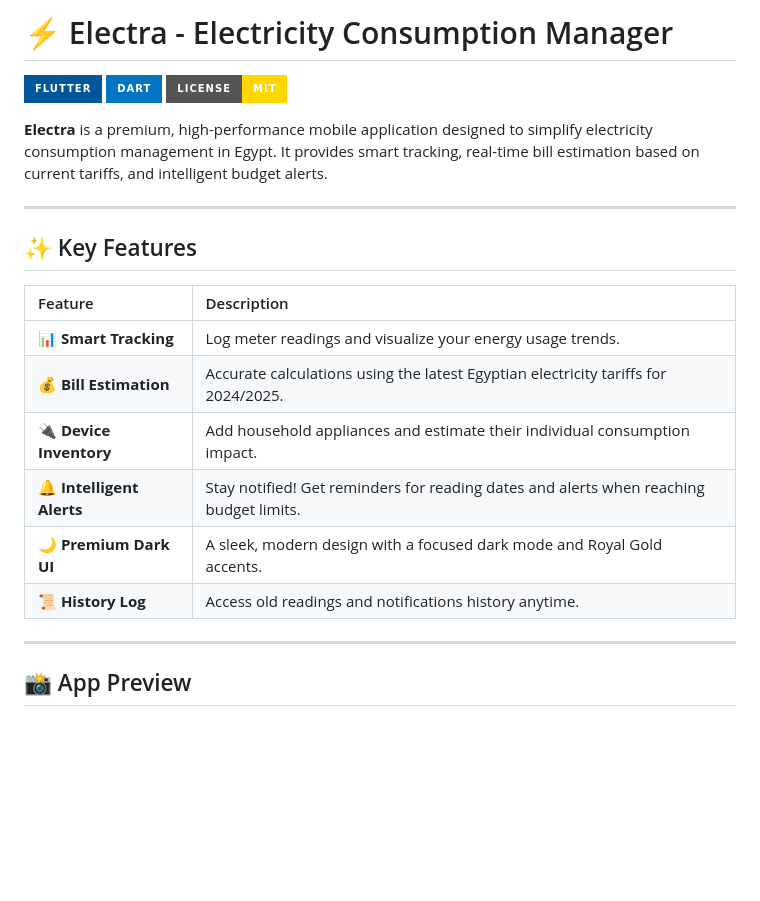
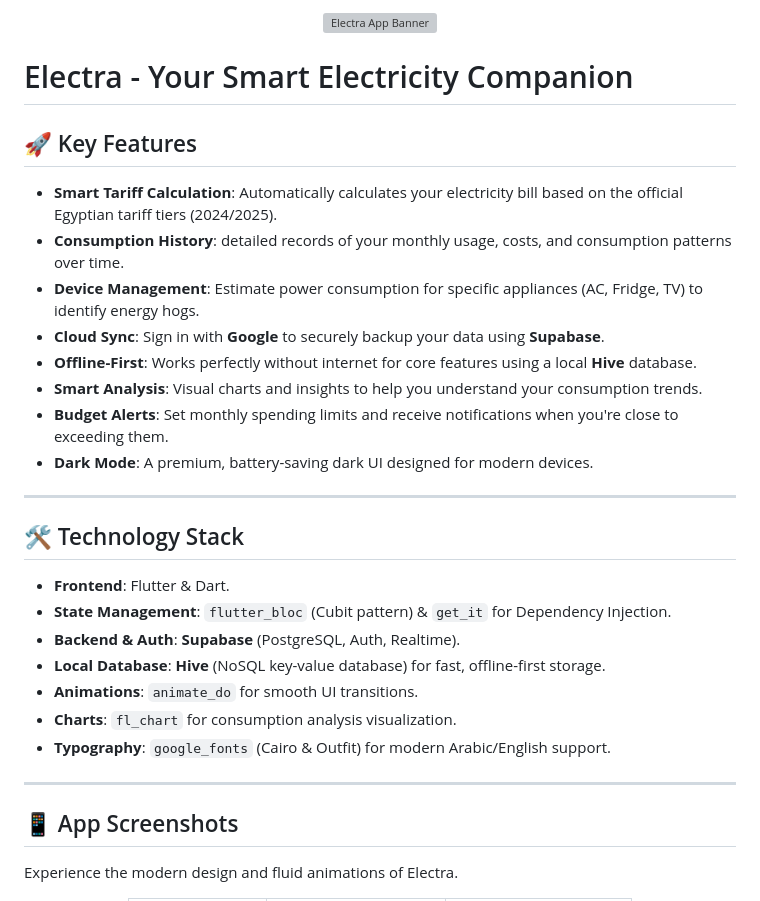
Before and after one commit to eyadsyam/electricity_consumption_calculator, a Markdown page: README.md, the part around one of its changes. Rendered like a GitHub page; badges without logos; blank space fills up the shorter version; grey boxes are pictures that could not be loaded.

```diff
--- a/README.md
+++ b/README.md
@@ -1,25 +1,32 @@
-# ⚡ Electra - Electricity Consumption Manager
+<div align="center">
+  <img src="assets/images/promo/banner.png" width="100%" alt="Electra App Banner" />
+</div>
 
-[![Flutter](https://img.shields.io/badge/Flutter-%2302569B.svg?style=for-the-badge&logo=Flutter&logoColor=white)](https://flutter.dev)
-[![Dart](https://img.shields.io/badge/dart-%230175C2.svg?style=for-the-badge&logo=dart&logoColor=white)](https://dart.dev)
-[![License: MIT](https://img.shields.io/badge/License-MIT-gold.svg?style=for-the-badge)](https://opensource.org/licenses/MIT)
+# Electra - Your Smart Electricity Companion
 
-**Electra** is a premium, high-performance mobile application designed to simplify electricity consumption management in Egypt. It provides smart tracking, real-time bill estimation based on current tariffs, and intelligent budget alerts.
+## 🚀 Key Features
+*   **Smart Tariff Calculation**: Automatically calculates your electricity bill based on the official Egyptian tariff tiers (2024/2025).
+*   **Consumption History**: detailed records of your monthly usage, costs, and consumption patterns over time.
+*   **Device Management**: Estimate power consumption for specific appliances (AC, Fridge, TV) to identify energy hogs.
+*   **Cloud Sync**: Sign in with **Google** to securely backup your data using **Supabase**.
+*   **Offline-First**: Works perfectly without internet for core features using a local **Hive** database.
+*   **Smart Analysis**: Visual charts and insights to help you understand your consumption trends.
+*   **Budget Alerts**: Set monthly spending limits and receive notifications when you're close to exceeding them.
+*   **Dark Mode**: A premium, battery-saving dark UI designed for modern devices.
 
 ---
 
-## ✨ Key Features
-
-| Feature | Description |
-| :--- | :--- |
-| **📊 Smart Tracking** | Log meter readings and visualize your energy usage trends. |
-| **💰 Bill Estimation** | Accurate calculations using the latest Egyptian electricity tariffs for 2024/2025. |
-| **🔌 Device Inventory** | Add household appliances and estimate their individual consumption impact. |
-| **🔔 Intelligent Alerts** | Stay notified! Get reminders for reading dates and alerts when reaching budget limits. |
-| **🌙 Premium Dark UI** | A sleek, modern design with a focused dark mode and Royal Gold accents. |
-| **📜 History Log** | Access old readings and notifications history anytime. |
+## 🛠️ Technology Stack
+*   **Frontend**: Flutter & Dart.
+*   **State Management**: `flutter_bloc` (Cubit pattern) & `get_it` for Dependency Injection.
+*   **Backend & Auth**: **Supabase** (PostgreSQL, Auth, Realtime).
+*   **Local Database**: **Hive** (NoSQL key-value database) for fast, offline-first storage.
+*   **Animations**: `animate_do` for smooth UI transitions.
+*   **Charts**: `fl_chart` for consumption analysis visualization.
+*   **Typography**: `google_fonts` (Cairo & Outfit) for modern Arabic/English support.
 
 ---
 
-## 📸 App Preview
+## 📱 App Screenshots
+Experience the modern design and fluid animations of Electra.
 
```
Also changed, not shown: other parts of README.md (+23 -60 lines).
